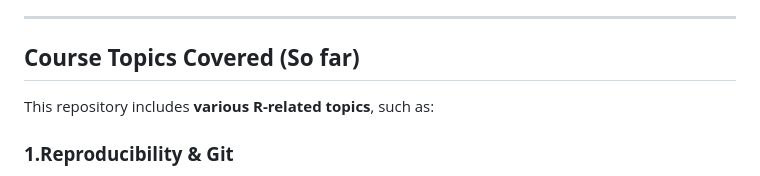
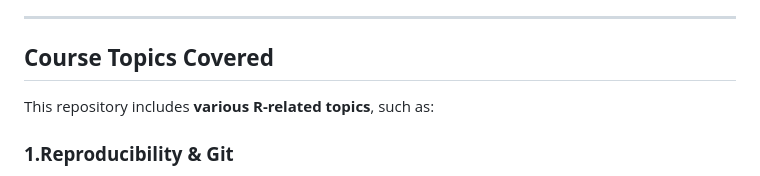
Before and after one commit to szk0263/PLPA6820_SK, a Markdown page: README.md, the part around the change. GitHub-like rendering.

```diff
--- a/README.md
+++ b/README.md
@@ -5,7 +5,7 @@ Welcome to the **PLPA6820_SK** repository! This repository is dedicated to cours
 
 ---
 
-## **Course Topics Covered (So far)**
+## **Course Topics Covered**
 This repository includes **various R-related topics**, such as:
 
 
```
